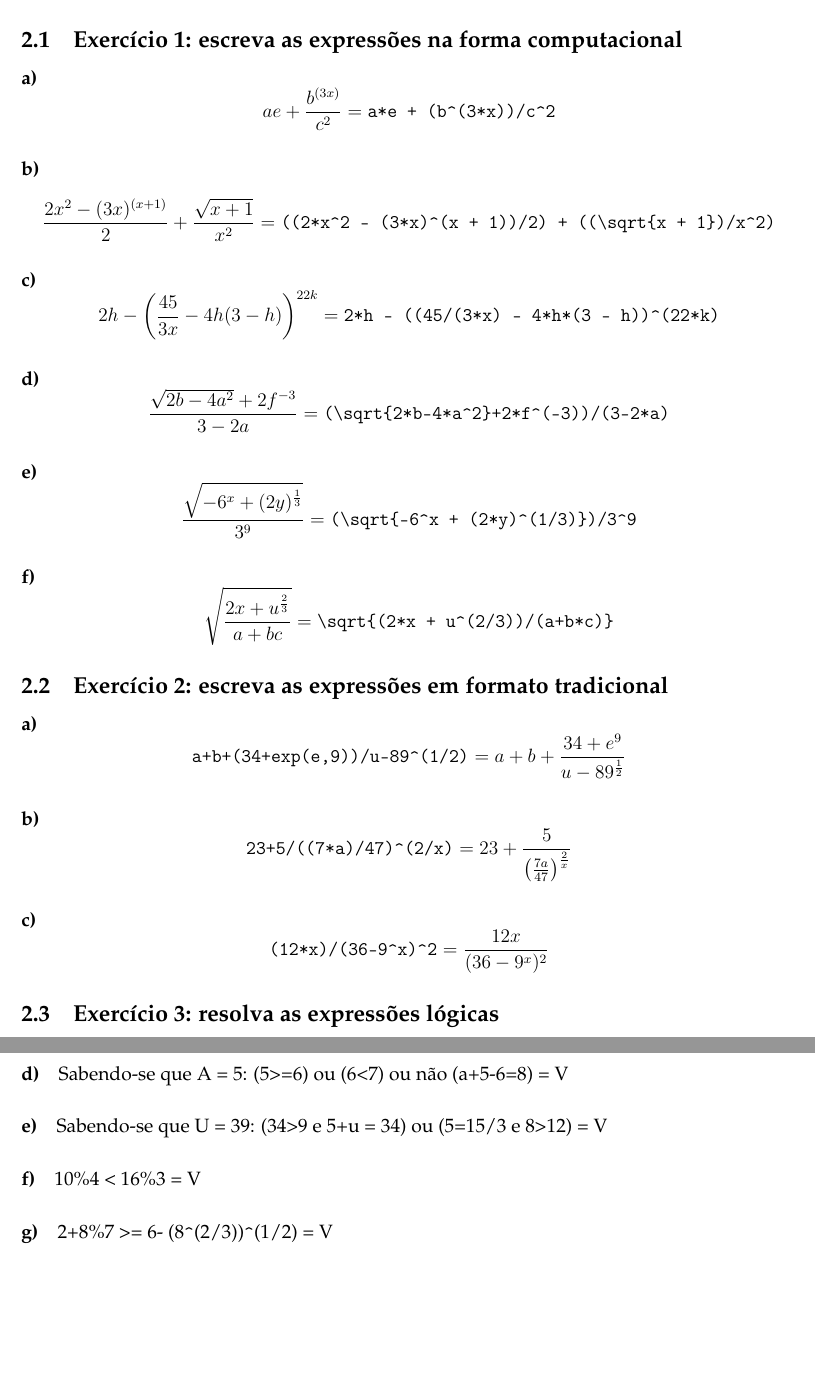
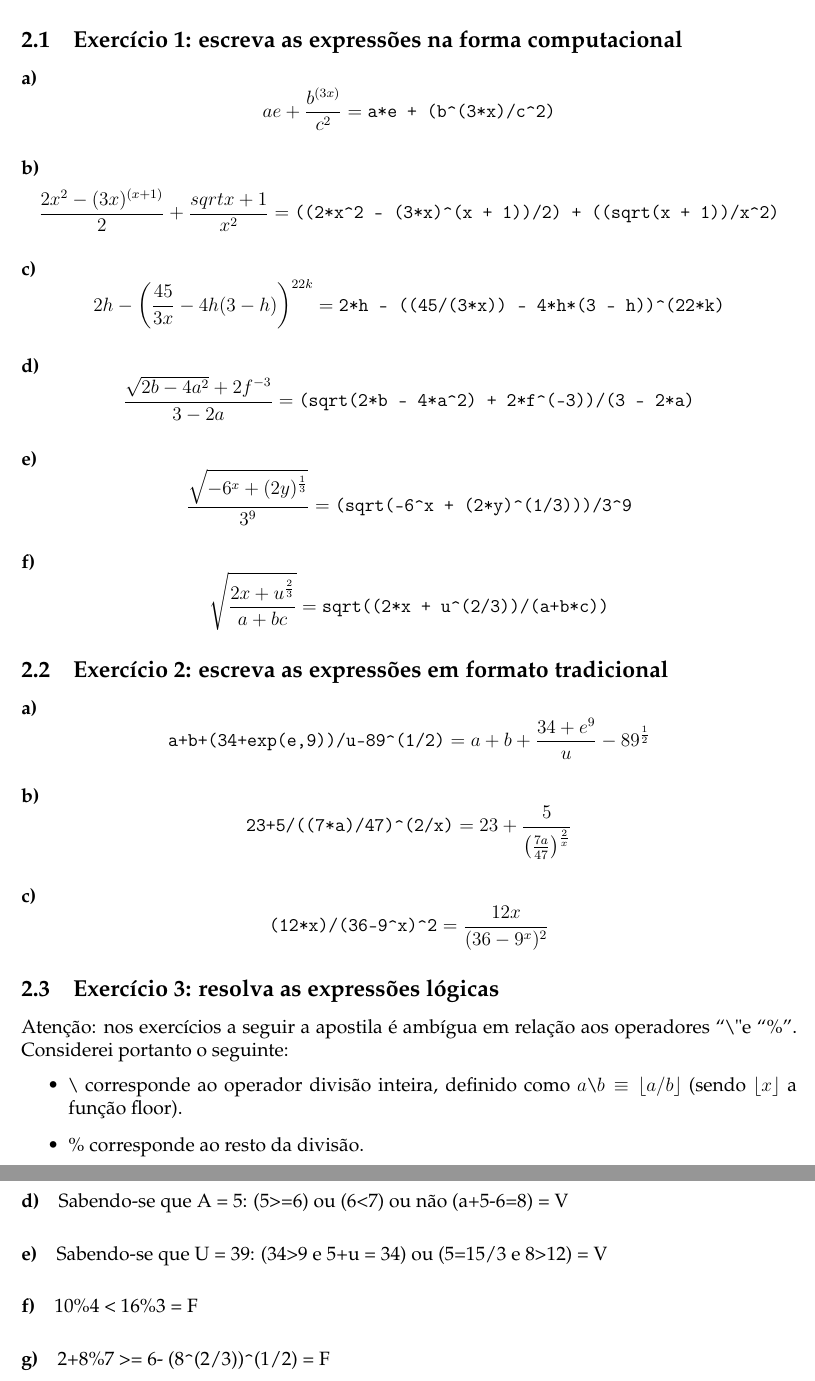
Before and after one commit to abrantesasf/algoritmos, a LaTeX document (faesa_algoritmos_1/unidade_1/exercicios_apostila_Daniel_Oliveira_introducao_expressoes.tex): two parts of pages 2 and 3 of 3, joined at a grey line, cut so that both start at the same text, the shorter picture padded with empty space. Compiled offline with LaTeX, dvips and Ghostscript.

Commit message:
Últimos ajustes no arquivo

```diff
--- a/faesa_algoritmos_1/unidade_1/exercicios_apostila_Daniel_Oliveira_introducao_expressoes.tex
+++ b/faesa_algoritmos_1/unidade_1/exercicios_apostila_Daniel_Oliveira_introducao_expressoes.tex
@@ -375,18 +375,18 @@ repositório GitHub: \url{https://github.com/abrantesasf/algoritmos}
 
 \paragraph{a)}
 
-$$ae + \frac{b^{(3x)}}{c^2} = \verb|a*e + (b^(3*x))/c^2|$$
+$$ae + \frac{b^{(3x)}}{c^2} = \verb|a*e + (b^(3*x)/c^2)|$$
 
-\paragraph{b)} $$\frac{2x^2 - (3x)^{(x + 1)}}{2} + \frac{\sqrt{x + 1}}{x^2} =
-\verb!((2*x^2 - (3*x)^(x + 1))/2) + ((\sqrt{x + 1})/x^2)!$$
+\paragraph{b)} $$\frac{2x^2 - (3x)^{(x + 1)}}{2} + \frac{sqrt{x + 1}}{x^2} =
+\verb!((2*x^2 - (3*x)^(x + 1))/2) + ((sqrt(x + 1))/x^2)!$$
 
-\paragraph{c)} $$2h - \left(\frac{45}{3x}-4h(3-h)\right)^{22k} = \verb!2*h - ((45/(3*x) - 4*h*(3 - h))^(22*k)!$$
+\paragraph{c)} $$2h - \left(\frac{45}{3x}-4h(3-h)\right)^{22k} = \verb!2*h - ((45/(3*x)) - 4*h*(3 - h))^(22*k)!$$
 
-\paragraph{d)} $$\frac{\sqrt{2b-4a^2} + 2f^{-3}}{3-2a} = \verb!(\sqrt{2*b-4*a^2}+2*f^(-3))/(3-2*a)!$$
+\paragraph{d)} $$\frac{\sqrt{2b-4a^2} + 2f^{-3}}{3-2a} = \verb!(sqrt(2*b - 4*a^2) + 2*f^(-3))/(3 - 2*a)!$$
 
-\paragraph{e)} $$ \frac{\sqrt{-6^x + (2y)^{\frac{1}{3}}}}{3^9} = \verb!(\sqrt{-6^x + (2*y)^(1/3)})/3^9!$$
+\paragraph{e)} $$ \frac{\sqrt{-6^x + (2y)^{\frac{1}{3}}}}{3^9} = \verb!(sqrt(-6^x + (2*y)^(1/3)))/3^9!$$
 
-\paragraph{f)} $$\sqrt{\frac{2x + u^{\frac{2}{3}}}{a + bc}} = \verb!\sqrt{(2*x + u^(2/3))/(a+b*c)}!$$
+\paragraph{f)} $$\sqrt{\frac{2x + u^{\frac{2}{3}}}{a + bc}} = \verb!sqrt((2*x + u^(2/3))/(a+b*c))!$$
 
 
 %%%%%%%%%%%%%%%%%%%%%%%%%%%%%%%%%%%%%%%%%%%%%%%%%%%%%%%%%%%%%%%%%%%%%%%%%%%%%%%%%%%%%%%%%%%%%%
@@ -394,7 +394,7 @@ $$ae + \frac{b^{(3x)}}{c^2} = \verb|a*e + (b^(3*x))/c^2|$$
 \subsection{Exercício 2: escreva as expressões em formato tradicional}
 \label{grupo_2}
 
-\paragraph{a)} $$\verb!a+b+(34+exp(e,9))/u-89^(1/2)! = a + b + \frac{34+e^9}{u-89^{\frac{1}{2}}}$$
+\paragraph{a)} $$\verb!a+b+(34+exp(e,9))/u-89^(1/2)! = a + b + \frac{34+e^9}{u} - 89^{\frac{1}{2}}$$
 
 \paragraph{b)} $$\verb!23+5/((7*a)/47)^(2/x)! = 23 + \frac{5}{\left(\frac{7a}{47}\right)^{\frac{2}{x}}} $$
 
@@ -406,7 +406,16 @@ $$ae + \frac{b^{(3x)}}{c^2} = \verb|a*e + (b^(3*x))/c^2|$$
 \subsection{Exercício 3: resolva as expressões lógicas}
 \label{grupo_3}
 
-\paragraph{a)} não (2\verb!^!3 < $\sqrt{16}$ ou 15/2 < 10) = F
+Atenção: nos exercícios a seguir a apostila é ambígua em relação aos operadores ``\verb!\!" e
+``\%''. Considerei portanto o seguinte:
+
+\begin{itemize}
+\item \verb!\! corresponde ao operador divisão inteira, definido como $a\verb!\!b \equiv \left \lfloor{a/b}\right \rfloor$
+  (sendo $\lfloor{x}\rfloor$ a função floor).
+  \item \% corresponde ao resto da divisão.
+\end{itemize}
+
+\paragraph{a)} Não (2\verb!^!3 < $\sqrt{16}$ ou 15\verb!\!2 < 10) = F
 
 \paragraph{b)} (6<8) ou (3>7) = V
 
@@ -416,7 +425,7 @@ $$ae + \frac{b^{(3x)}}{c^2} = \verb|a*e + (b^(3*x))/c^2|$$
 
 \paragraph{e)} Sabendo-se que U = 39: (34>9 e 5+u = 34) ou (5=15/3 e 8>12) = V
 
-\paragraph{f)} 10\%4 < 16\%3 = V
+\paragraph{f)} 10\%4 < 16\%3 = F
 
-\paragraph{g)} 2+8\%7 >= 6- (8\verb!^!(2/3))\verb!^!(1/2) = V
+\paragraph{g)} 2+8\%7 >= 6- (8\verb!^!(2/3))\verb!^!(1/2) = F
 
```
Also changed, not shown: faesa_algoritmos_1/unidade_1/exercicios_apostila_Daniel_Oliveira_introducao_expressoes.pdf, faesa_algoritmos_1/unidade_1/exercicios_apostila_Daniel_Oliveira_introducao_expressoes.tex (4 more changed lines).
